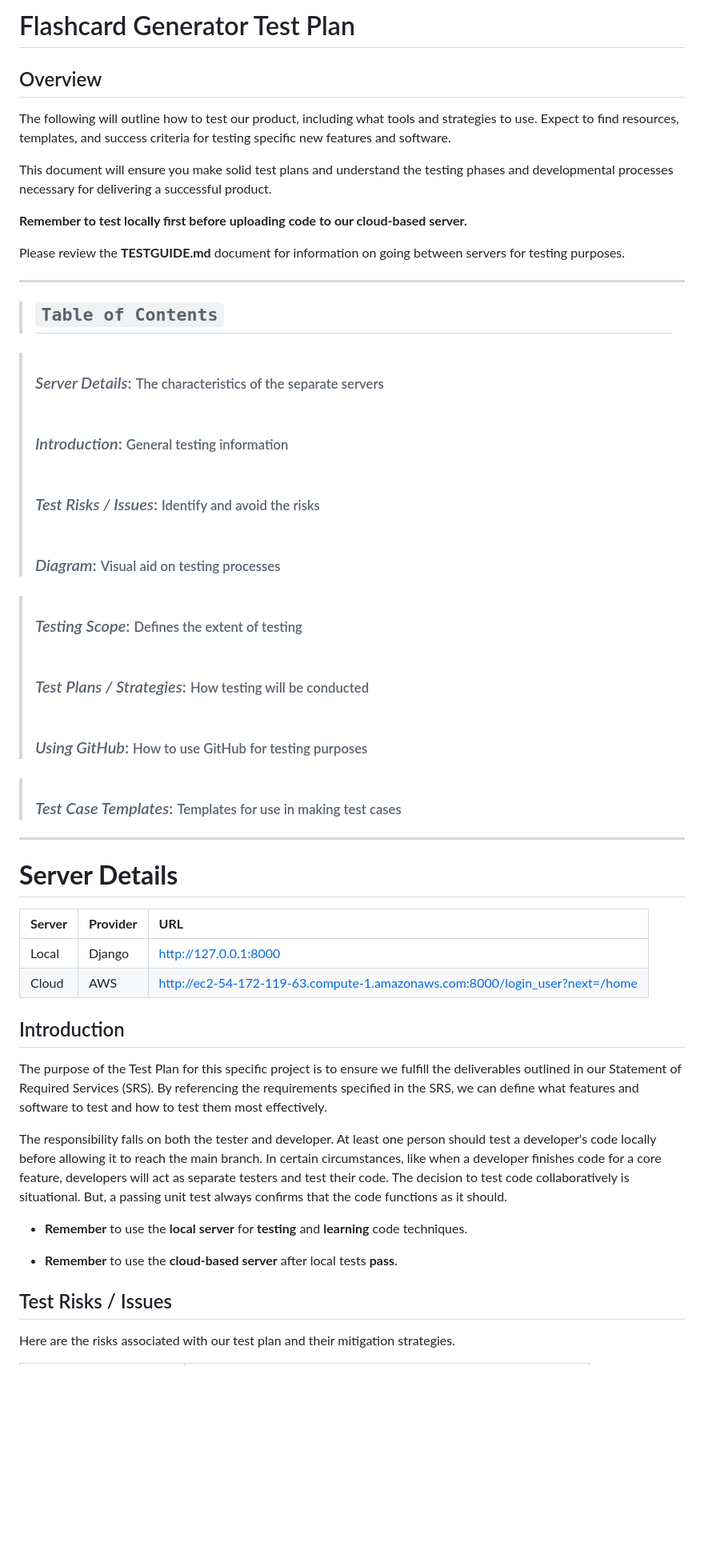
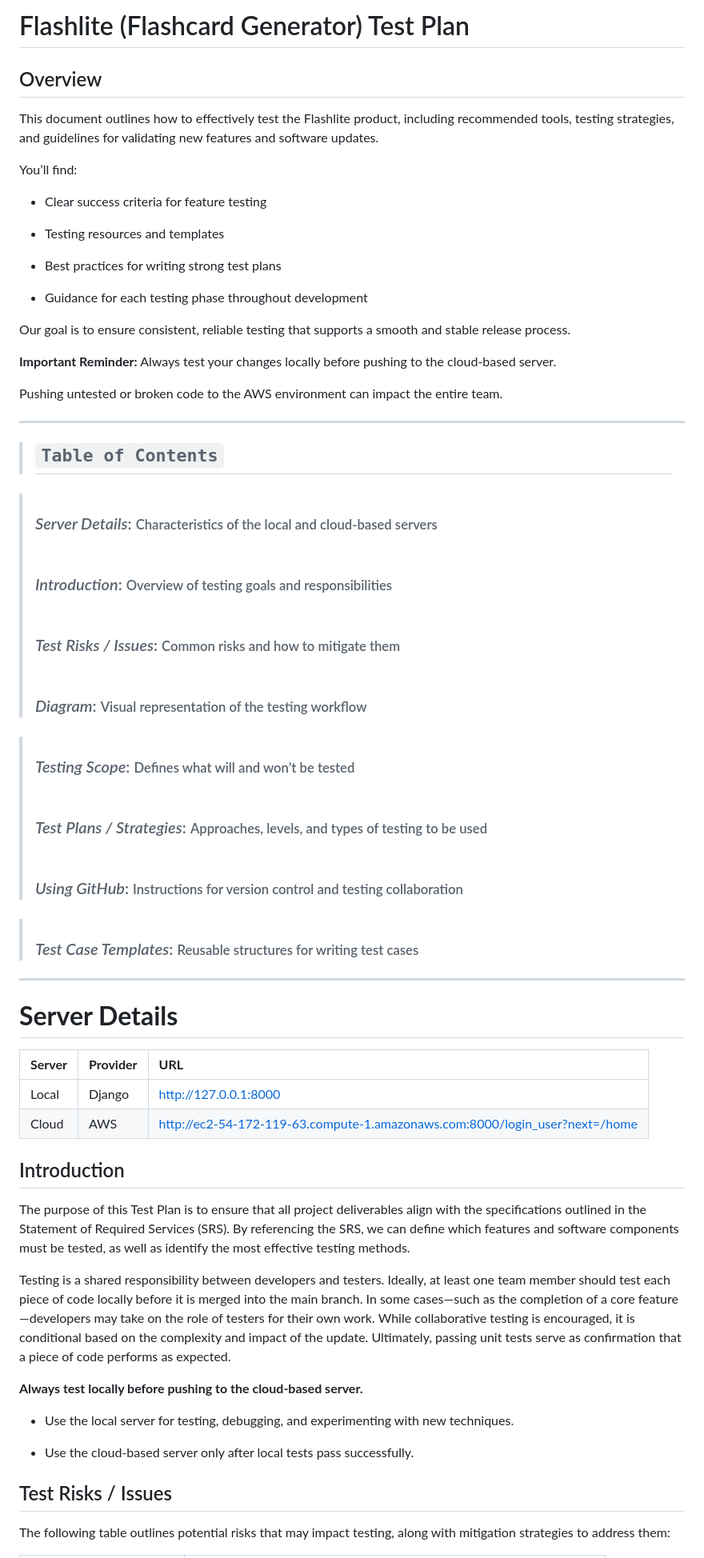
Before and after one commit to njgarner/CSC289-Flashcard-Generator, a Markdown page: TESTPLAN.md, the part around one of its changes. Shown at 80% size. Drawn GitHub-style; blank space fills up the shorter version.

```diff
--- a/TESTPLAN.md
+++ b/TESTPLAN.md
@@ -1,32 +1,41 @@
-# Flashcard Generator Test Plan
+# Flashlite (Flashcard Generator) Test Plan
 
 ## Overview
 
-The following will outline how to test our product, including what tools and strategies to use. Expect to find resources, templates, and success criteria for testing specific new features and software.
+This document outlines how to effectively test the Flashlite product, including recommended tools, testing strategies, and guidelines for validating new features and software updates.
 
+You’ll find:
 
-This document will ensure you make solid test plans and understand the testing phases and developmental processes necessary for delivering a successful product.
+- Clear success criteria for feature testing
 
+- Testing resources and templates
 
-**Remember to test locally first before uploading code to our cloud-based server.**
+- Best practices for writing strong test plans
 
-Please review the **TESTGUIDE.md** document for information on going between servers for testing purposes.
+- Guidance for each testing phase throughout development
+
+Our goal is to ensure consistent, reliable testing that supports a smooth and stable release process.
+
+**Important Reminder:**
+Always test your changes locally before pushing to the cloud-based server.
+
+Pushing untested or broken code to the AWS environment can impact the entire team.
 
 ---
 
 > ## **``Table of Contents``**
 
-> ### <br>*Server Details*: <small>The characteristics of the separate servers</small>
-> ### <br>*Introduction*: <small>General testing information</small>
-> ### <br>*Test Risks / Issues*: <small>Identify and avoid the risks</small>
-> ### <br>*Diagram*: <small>Visual aid on testing processes</small>
+> ### <br>*Server Details*: <small>Characteristics of the local and cloud-based servers</small>
+> ### <br>*Introduction*: <small>Overview of testing goals and responsibilities</small>
+> ### <br>*Test Risks / Issues*: <small>Common risks and how to mitigate them</small>
+> ### <br>*Diagram*: <small>Visual representation of the testing workflow</small>
 
 
-> ### <br>*Testing Scope*: <small>Defines the extent of testing</small>
-> ### <br>*Test Plans / Strategies*: <small>How testing will be conducted</small>
-> ### <br>*Using GitHub*: <small>How to use GitHub for testing purposes</small>
+> ### <br>*Testing Scope*: <small>Defines what will and won’t be tested</small>
+> ### <br>*Test Plans / Strategies*: <small>Approaches, levels, and types of testing to be used</small>
+> ### <br>*Using GitHub*: <small>Instructions for version control and testing collaboration</small>
 
-> ### <br>*Test Case Templates*: <small>Templates for use in making test cases</small>
+> ### <br>*Test Case Templates*: <small>Reusable structures for writing test cases</small>
 
 
 ---
@@ -41,16 +50,17 @@ Please review the **TESTGUIDE.md** document for information on going between ser
 
 
 ## Introduction
-The purpose of the Test Plan for this specific project is to ensure we fulfill the deliverables outlined in our Statement of Required Services (SRS). By referencing the requirements specified in the SRS, we can define what features and software to test and how to test them most effectively.
+The purpose of this Test Plan is to ensure that all project deliverables align with the specifications outlined in the Statement of Required Services (SRS). By referencing the SRS, we can define which features and software components must be tested, as well as identify the most effective testing methods.
 
-The responsibility falls on both the tester and developer. At least one person should test a developer's code locally before allowing it to reach the main branch. In certain circumstances, like when a developer finishes code for a core feature, developers will act as separate testers and test their code. The decision to test code collaboratively is situational. But, a passing unit test always confirms that the code functions as it should.
+Testing is a shared responsibility between developers and testers. Ideally, at least one team member should test each piece of code locally before it is merged into the main branch. In some cases—such as the completion of a core feature—developers may take on the role of testers for their own work. While collaborative testing is encouraged, it is conditional based on the complexity and impact of the update. Ultimately, passing unit tests serve as confirmation that a piece of code performs as expected.
 
-* **Remember** to use the **local server** for **testing** and **learning** code techniques.
+**Always test locally before pushing to the cloud-based server.**
 
+* Use the local server for testing, debugging, and experimenting with new techniques.
 
-* **Remember** to use the **cloud-based server** after local tests **pass**.
+* Use the cloud-based server only after local tests pass successfully.
 
 ## Test Risks / Issues
 
-Here are the risks associated with our test plan and their mitigation strategies.
+The following table outlines potential risks that may impact testing, along with mitigation strategies to address them:
 
```
Also changed, not shown: other parts of TESTPLAN.md (+56 -47 lines).
